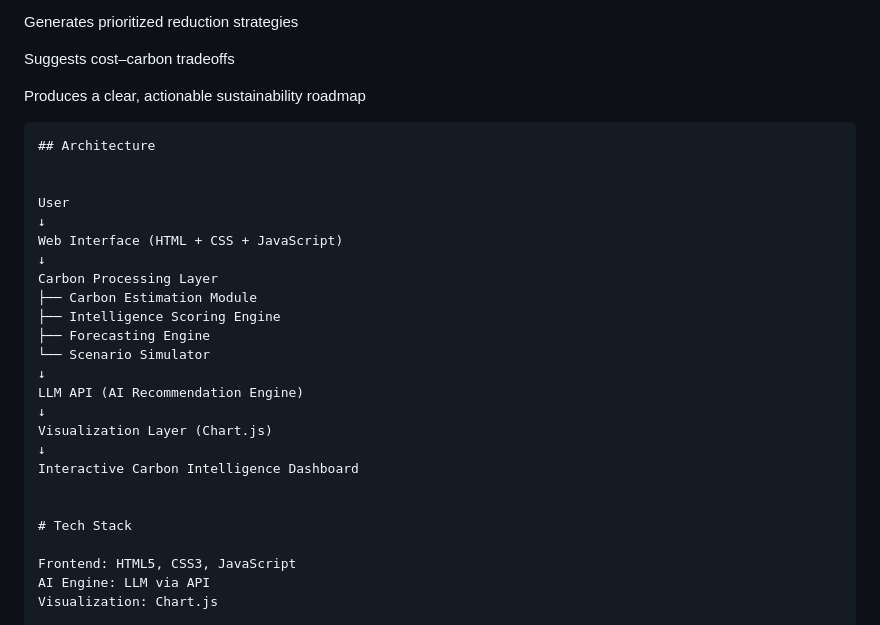
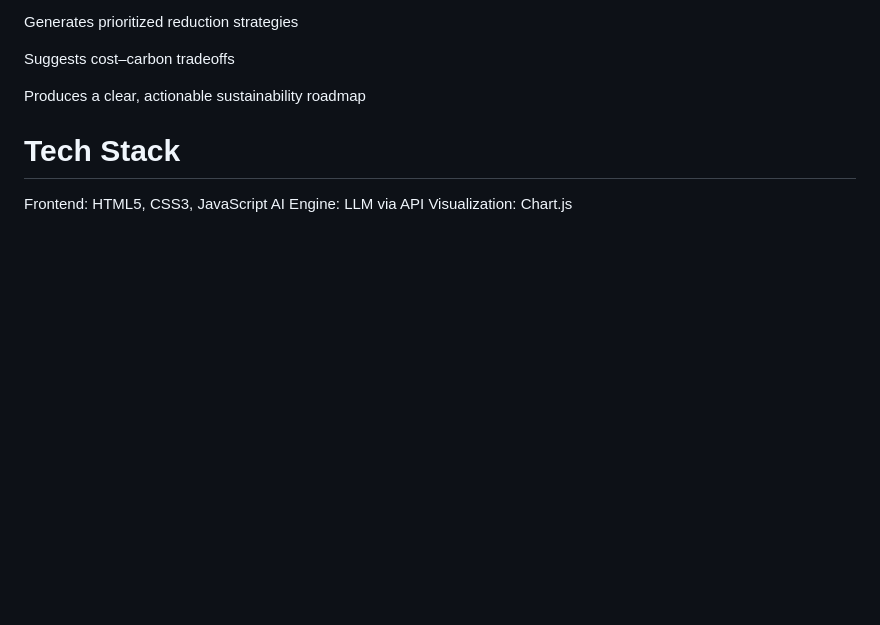
Before and after one commit to samyukthalakshmi-03/BWT_CodeTriad, a Markdown page: README.md, the part around the change. Drawn GitHub-style; blank space fills up the shorter version.

`````diff
--- a/README.md
+++ b/README.md
@@ -126,27 +126,6 @@ Suggests cost–carbon tradeoffs
 
 Produces a clear, actionable sustainability roadmap
 
-````markdown
-## Architecture
-
-
-User
-↓
-Web Interface (HTML + CSS + JavaScript)
-↓
-Carbon Processing Layer
-├── Carbon Estimation Module
-├── Intelligence Scoring Engine
-├── Forecasting Engine
-└── Scenario Simulator
-↓
-LLM API (AI Recommendation Engine)
-↓
-Visualization Layer (Chart.js)
-↓
-Interactive Carbon Intelligence Dashboard
-
-
 # Tech Stack
 
 Frontend: HTML5, CSS3, JavaScript
`````
